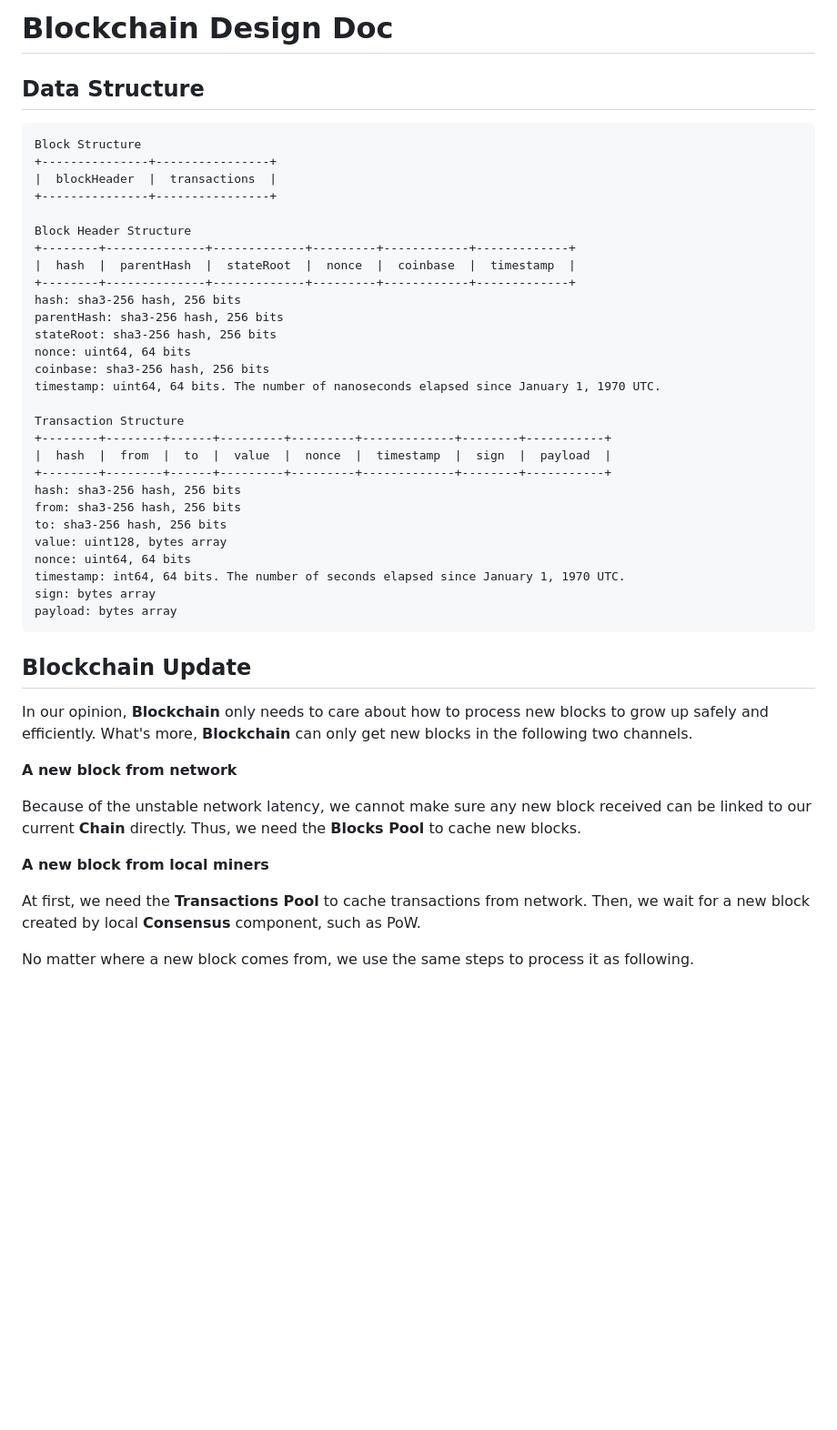
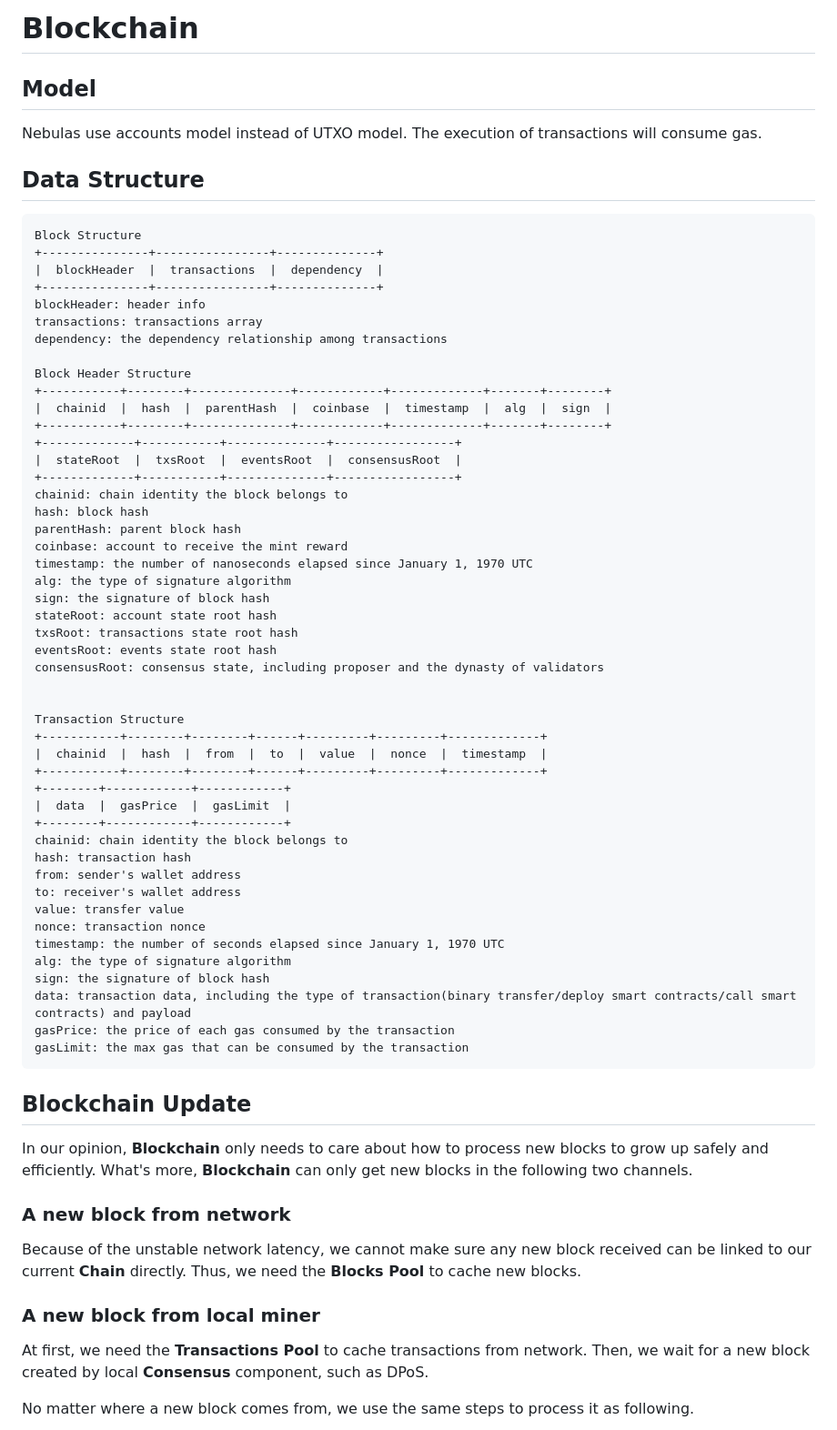
Before and after one commit to nebulasio/wiki, a Markdown page: blockchain.md, the part around one of its changes. Shown at 91% size. GitHub-like rendering; blank space fills up the shorter version.

````diff
--- a/blockchain.md
+++ b/blockchain.md
@@ -1,49 +1,73 @@
-# Blockchain Design Doc
+# Blockchain
+
+## Model
+
+Nebulas use accounts model instead of UTXO model.
+The execution of transactions will consume gas.
 
 ## Data Structure
 
 ``` txt
 Block Structure
-+---------------+----------------+
-|  blockHeader  |  transactions  |
-+---------------+----------------+
++---------------+----------------+--------------+
+|  blockHeader  |  transactions  |  dependency  |
++---------------+----------------+--------------+
+blockHeader: header info
+transactions: transactions array
+dependency: the dependency relationship among transactions
 
 Block Header Structure
-+--------+--------------+-------------+---------+------------+-------------+
-|  hash  |  parentHash  |  stateRoot  |  nonce  |  coinbase  |  timestamp  |
-+--------+--------------+-------------+---------+------------+-------------+
-hash: sha3-256 hash, 256 bits
-parentHash: sha3-256 hash, 256 bits
-stateRoot: sha3-256 hash, 256 bits
-nonce: uint64, 64 bits
-coinbase: sha3-256 hash, 256 bits
-timestamp: uint64, 64 bits. The number of nanoseconds elapsed since January 1, 1970 UTC.
++-----------+--------+--------------+------------+-------------+-------+--------+
+|  chainid  |  hash  |  parentHash  |  coinbase  |  timestamp  |  alg  |  sign  |
++-----------+--------+--------------+------------+-------------+-------+--------+
++-------------+-----------+--------------+-----------------+
+|  stateRoot  |  txsRoot  |  eventsRoot  |  consensusRoot  |
++-------------+-----------+--------------+-----------------+
+chainid: chain identity the block belongs to
+hash: block hash
+parentHash: parent block hash
+coinbase: account to receive the mint reward
+timestamp: the number of nanoseconds elapsed since January 1, 1970 UTC
+alg: the type of signature algorithm
+sign: the signature of block hash
+stateRoot: account state root hash
+txsRoot: transactions state root hash
+eventsRoot: events state root hash
+consensusRoot: consensus state, including proposer and the dynasty of validators
+
 
 Transaction Structure
-+--------+--------+------+---------+---------+-------------+--------+-----------+
-|  hash  |  from  |  to  |  value  |  nonce  |  timestamp  |  sign  |  payload  |
-+--------+--------+------+---------+---------+-------------+--------+-----------+
-hash: sha3-256 hash, 256 bits
-from: sha3-256 hash, 256 bits
-to: sha3-256 hash, 256 bits
-value: uint128, bytes array
-nonce: uint64, 64 bits
-timestamp: int64, 64 bits. The number of seconds elapsed since January 1, 1970 UTC.
-sign: bytes array
-payload: bytes array
++-----------+--------+--------+------+---------+---------+-------------+
+|  chainid  |  hash  |  from  |  to  |  value  |  nonce  |  timestamp  |
++-----------+--------+--------+------+---------+---------+-------------+
++--------+------------+------------+
+|  data  |  gasPrice  |  gasLimit  |
++--------+------------+------------+
+chainid: chain identity the block belongs to
+hash: transaction hash
+from: sender's wallet address
+to: receiver's wallet address
+value: transfer value
+nonce: transaction nonce
+timestamp: the number of seconds elapsed since January 1, 1970 UTC
+alg: the type of signature algorithm
+sign: the signature of block hash
+data: transaction data, including the type of transaction(binary transfer/deploy smart contracts/call smart contracts) and payload
+gasPrice: the price of each gas consumed by the transaction
+gasLimit: the max gas that can be consumed by the transaction
 ```
 
 ## Blockchain Update
 
 In our opinion, **Blockchain** only needs to care about how to process new blocks to grow up safely and efficiently. What's more, **Blockchain** can only get new blocks in the following two channels.
 
-**A new block from network**
+### A new block from network
 
 Because of the unstable network latency, we cannot make sure any new block received can be linked to our current **Chain** directly. Thus, we need the **Blocks Pool** to cache new blocks.
 
-**A new block from local miners**
+### A new block from local miner
 
-At first, we need the **Transactions Pool** to cache transactions from network. Then, we wait for a new block created by local **Consensus** component, such as PoW.
+At first, we need the **Transactions Pool** to cache transactions from network. Then, we wait for a new block created by local **Consensus** component, such as DPoS.
 
 No matter where a new block comes from, we use the same steps to process it as following.
 
````
Also changed, not shown: other parts of blockchain.md (+50 -76 lines), resources/blockpool.png.
